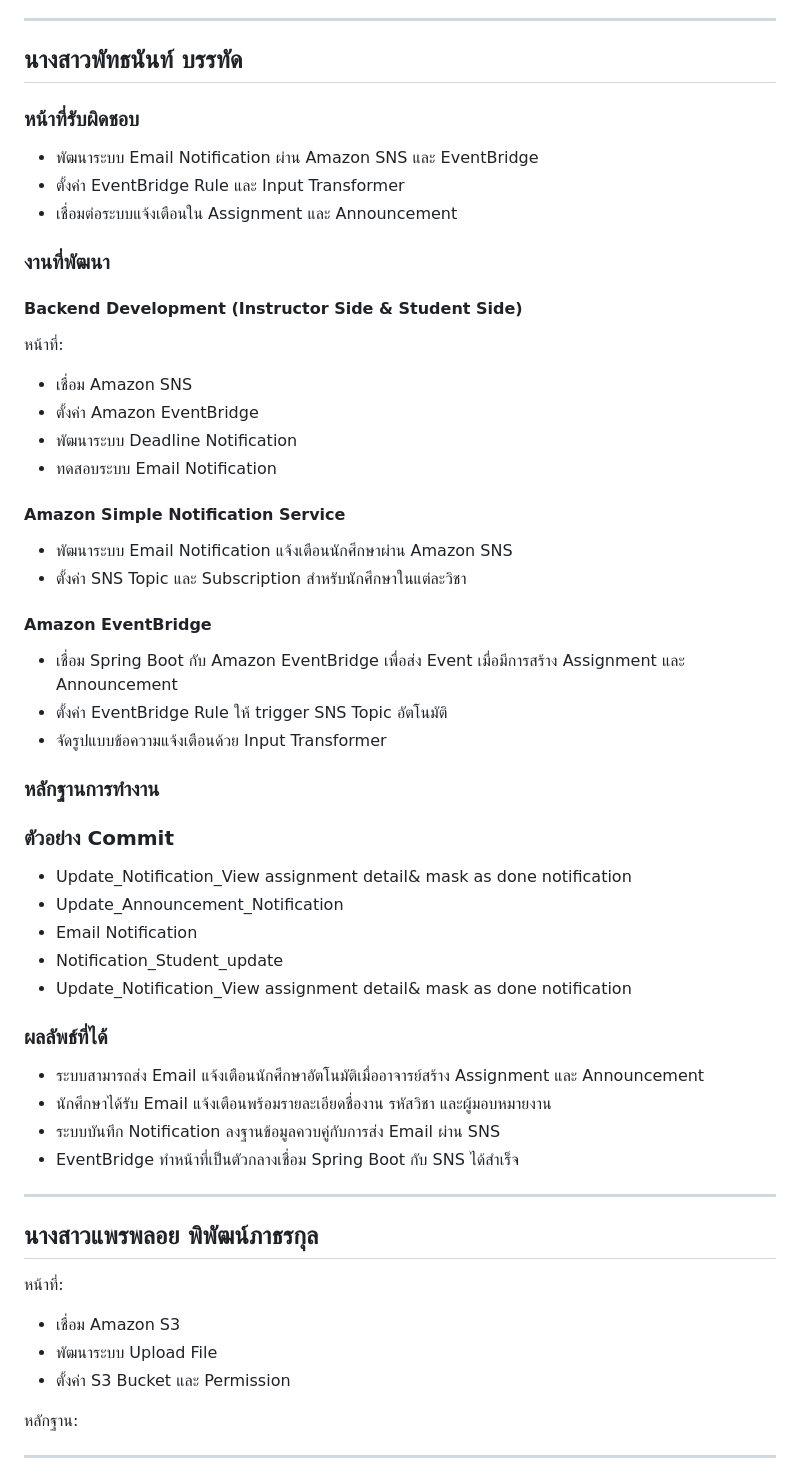
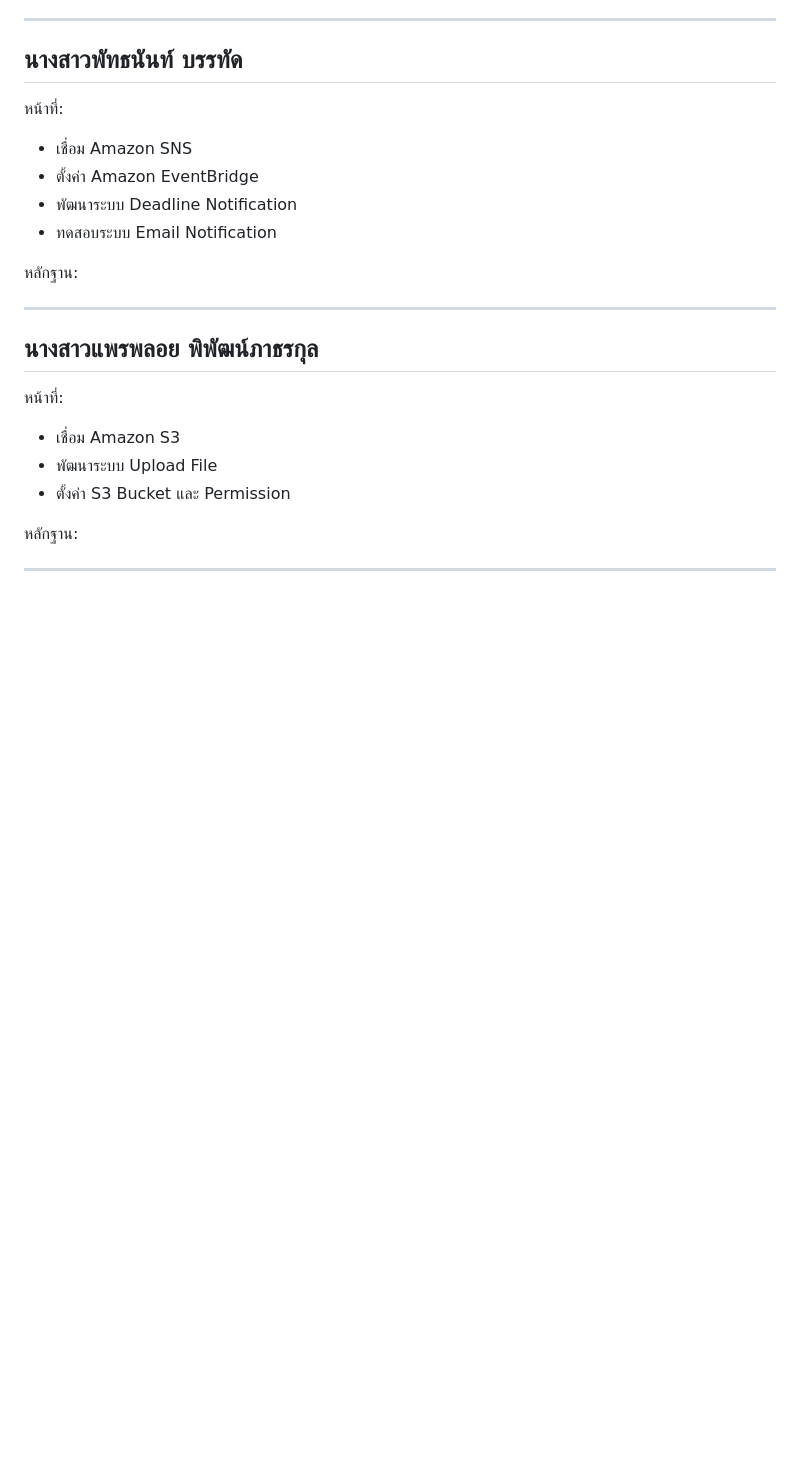
Before and after one commit to Chanipornn/cs232_TU_ClassFlow, a Markdown page: CONTRIBUTION.md, the part around one of its changes. Drawn GitHub-style; blank space fills up the shorter version.

```diff
--- a/CONTRIBUTION.md
+++ b/CONTRIBUTION.md
@@ -88,46 +111,13 @@ Amazon RDS และ Amazon Cognito
 
 ## นางสาวพัทธนันท์ บรรทัด
 
-### หน้าที่รับผิดชอบ
-- พัฒนาระบบ Email Notification ผ่าน Amazon SNS และ EventBridge
-- ตั้งค่า EventBridge Rule และ Input Transformer
-- เชื่อมต่อระบบแจ้งเตือนใน Assignment และ Announcement
-
-### งานที่พัฒนา
-
-#### Backend Development (Instructor Side & Student Side)
 หน้าที่:
 - เชื่อม Amazon SNS
 - ตั้งค่า Amazon EventBridge
 - พัฒนาระบบ Deadline Notification
 - ทดสอบระบบ Email Notification
 
-#### Amazon Simple Notification Service
-
-- พัฒนาระบบ Email Notification แจ้งเตือนนักศึกษาผ่าน Amazon SNS
-- ตั้งค่า SNS Topic และ Subscription สำหรับนักศึกษาในแต่ละวิชา
-
-#### Amazon EventBridge
-
-- เชื่อม Spring Boot กับ Amazon EventBridge เพื่อส่ง Event เมื่อมีการสร้าง Assignment และ Announcement
-- ตั้งค่า EventBridge Rule ให้ trigger SNS Topic อัตโนมัติ
-- จัดรูปแบบข้อความแจ้งเตือนด้วย Input Transformer
-
-
-### หลักฐานการทำงาน
-### ตัวอย่าง Commit
-- Update_Notification_View assignment detail& mask as done notification
-- Update_Announcement_Notification
-- Email Notification
-- Notification_Student_update
-- Update_Notification_View assignment detail& mask as done notification
-
-### ผลลัพธ์ที่ได้
-
-- ระบบสามารถส่ง Email แจ้งเตือนนักศึกษาอัตโนมัติเมื่ออาจารย์สร้าง Assignment และ Announcement
-- นักศึกษาได้รับ Email แจ้งเตือนพร้อมรายละเอียดชื่องาน รหัสวิชา และผู้มอบหมายงาน
-- ระบบบันทึก Notification ลงฐานข้อมูลควบคู่กับการส่ง Email ผ่าน SNS
-- EventBridge ทำหน้าที่เป็นตัวกลางเชื่อม Spring Boot กับ SNS ได้สำเร็จ
+หลักฐาน:
 
 
 ---
```
Also changed, not shown: other parts of CONTRIBUTION.md (+50 -5 lines).
